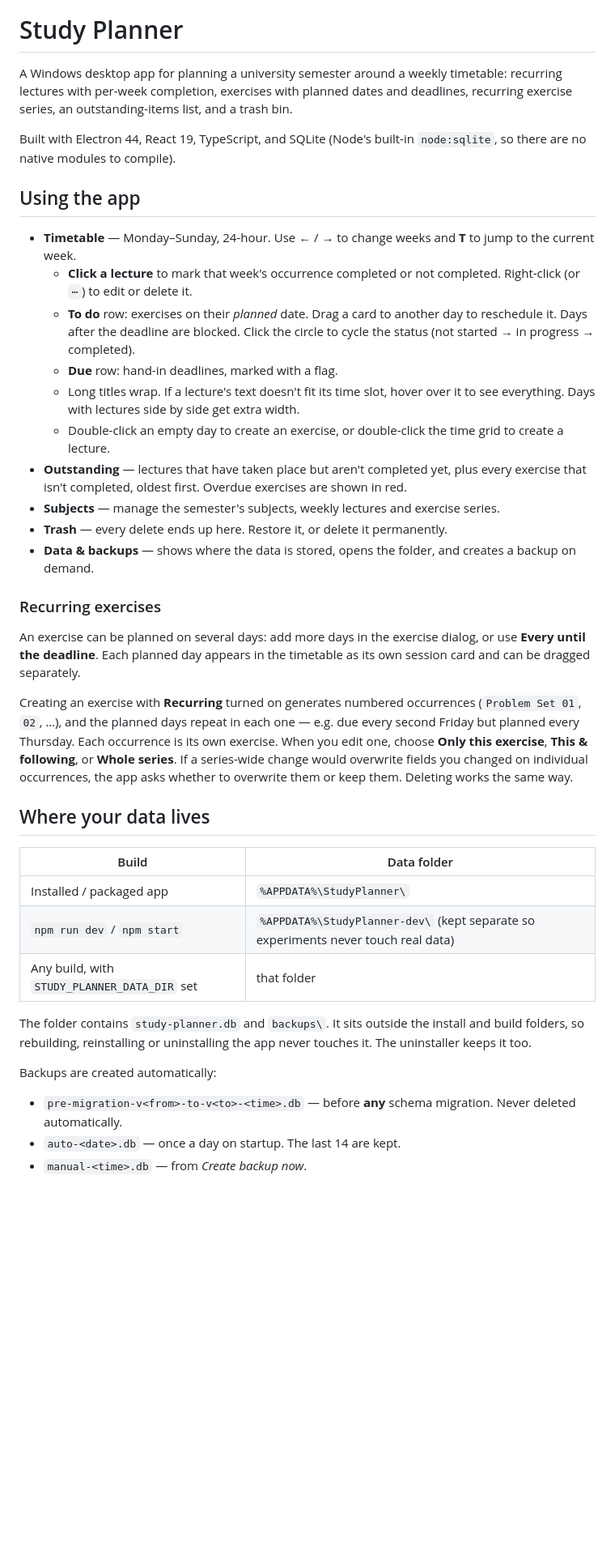
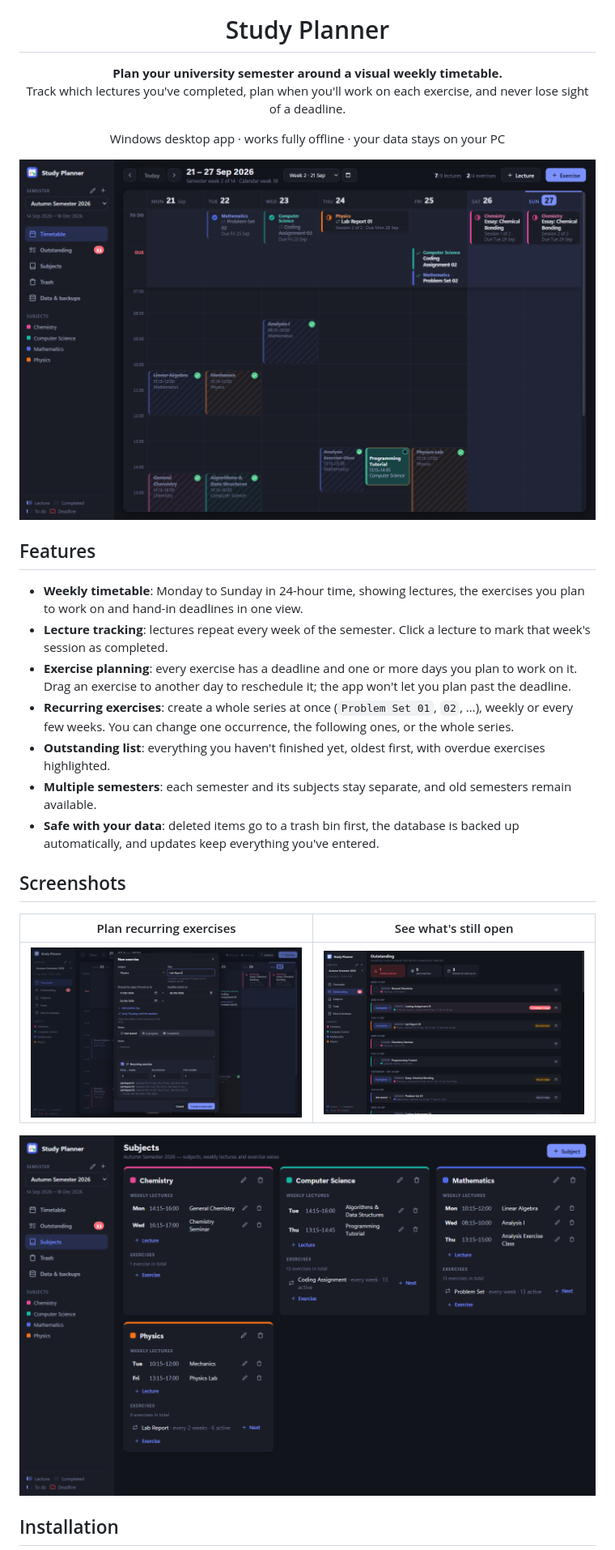
Before and after one commit to Silvaan09/study-planner, a Markdown page: README.md, the part around one of its changes. Shown at 81% size. Rendered like a GitHub page; pictures changed too: docs/screenshots/exercise-dialog.png (added), docs/screenshots/outstanding.png (added), docs/screenshots/subjects.png (added); blank space fills up the shorter version.

```diff
--- a/README.md
+++ b/README.md
@@ -1,39 +5,31 @@
 # Study Planner
 
-A Windows desktop app for planning a university semester around a weekly timetable: recurring lectures with per-week completion, exercises with planned dates and deadlines, recurring exercise series, an outstanding-items list, and a trash bin.
+**Plan your university semester around a visual weekly timetable.**<br>
+Track which lectures you've completed, plan when you'll work on each exercise, and never lose sight of a deadline.
 
-Built with Electron 44, React 19, TypeScript, and SQLite (Node's built-in `node:sqlite`, so there are no native modules to compile).
+Windows desktop app · works fully offline · your data stays on your PC
 
-## Using the app
+![Weekly timetable](docs/screenshots/timetable.png)
 
-- **Timetable** — Monday–Sunday, 24-hour. Use ← / → to change weeks and **T** to jump to the current week.
-  - **Click a lecture** to mark that week's occurrence completed or not completed. Right-click (or `⋯`) to edit or delete it.
-  - **To do** row: exercises on their *planned* date. Drag a card to another day to reschedule it. Days after the deadline are blocked. Click the circle to cycle the status (not started → in progress → completed).
-  - **Due** row: hand-in deadlines, marked with a flag.
-  - Long titles wrap. If a lecture's text doesn't fit its time slot, hover over it to see everything. Days with lectures side by side get extra width.
-  - Double-click an empty day to create an exercise, or double-click the time grid to create a lecture.
-- **Outstanding** — lectures that have taken place but aren't completed yet, plus every exercise that isn't completed, oldest first. Overdue exercises are shown in red.
-- **Subjects** — manage the semester's subjects, weekly lectures and exercise series.
-- **Trash** — every delete ends up here. Restore it, or delete it permanently.
-- **Data & backups** — shows where the data is stored, opens the folder, and creates a backup on demand.
+</div>
 
-### Recurring exercises
-An exercise can be planned on several days: add more days in the exercise dialog, or use **Every <weekday> until the deadline**. Each planned day appears in the timetable as its own session card and can be dragged separately.
+## Features
 
-Creating an exercise with **Recurring** turned on generates numbered occurrences (`Problem Set 01`, `02`, …), and the planned days repeat in each one — e.g. due every second Friday but planned every Thursday. Each occurrence is its own exercise. When you edit one, choose **Only this exercise**, **This & following**, or **Whole series**. If a series-wide change would overwrite fields you changed on individual occurrences, the app asks whether to overwrite them or keep them. Deleting works the same way.
+- **Weekly timetable**: Monday to Sunday in 24-hour time, showing lectures, the exercises you plan to work on and hand-in deadlines in one view.
+- **Lecture tracking**: lectures repeat every week of the semester. Click a lecture to mark that week's session as completed.
+- **Exercise planning**: every exercise has a deadline and one or more days you plan to work on it. Drag an exercise to another day to reschedule it; the app won't let you plan past the deadline.
+- **Recurring exercises**: create a whole series at once (`Problem Set 01`, `02`, …), weekly or every few weeks. You can change one occurrence, the following ones, or the whole series.
+- **Outstanding list**: everything you haven't finished yet, oldest first, with overdue exercises highlighted.
+- **Multiple semesters**: each semester and its subjects stay separate, and old semesters remain available.
+- **Safe with your data**: deleted items go to a trash bin first, the database is backed up automatically, and updates keep everything you've entered.
 
-## Where your data lives
+## Screenshots
 
-| Build | Data folder |
+| Plan recurring exercises | See what's still open |
 |---|---|
-| Installed / packaged app | `%APPDATA%\StudyPlanner\` |
-| `npm run dev` / `npm start` | `%APPDATA%\StudyPlanner-dev\` (kept separate so experiments never touch real data) |
-| Any build, with `STUDY_PLANNER_DATA_DIR` set | that folder |
+| ![Creating a recurring exercise planned every Thursday](docs/screenshots/exercise-dialog.png) | ![Outstanding list with an overdue exercise](docs/screenshots/outstanding.png) |
 
-The folder contains `study-planner.db` and `backups\`. It sits outside the install and build folders, so rebuilding, reinstalling or uninstalling the app never touches it. The uninstaller keeps it too.
+![Subjects overview with weekly lectures and exercise series](docs/screenshots/subjects.png)
 
-Backups are created automatically:
-- `pre-migration-v<from>-to-v<to>-<time>.db` — before **any** schema migration. Never deleted automatically.
-- `auto-<date>.db` — once a day on startup. The last 14 are kept.
-- `manual-<time>.db` — from *Create backup now*.
+## Installation
 
```
Also changed, not shown: other parts of README.md (+27 -31 lines), CHANGELOG.md (+6 -0 lines), CLAUDE.md (+7 -1 lines), 4 other files.
